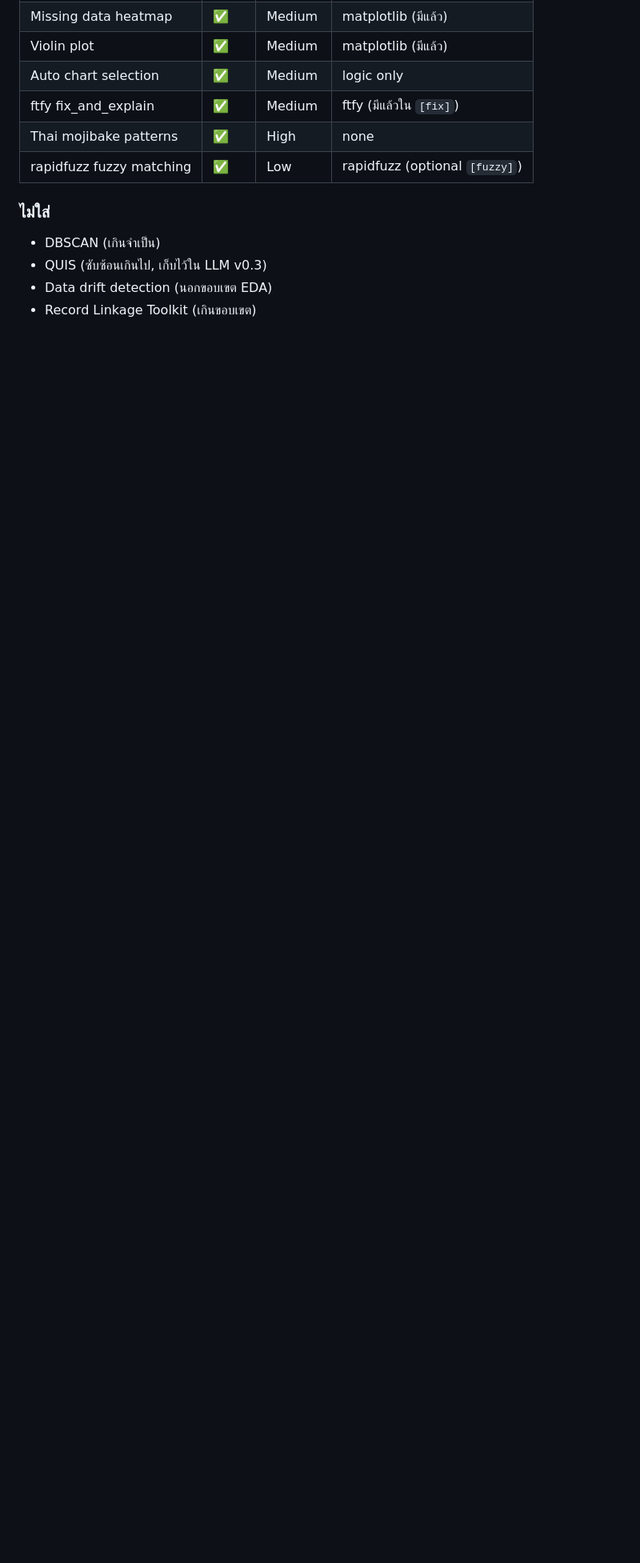
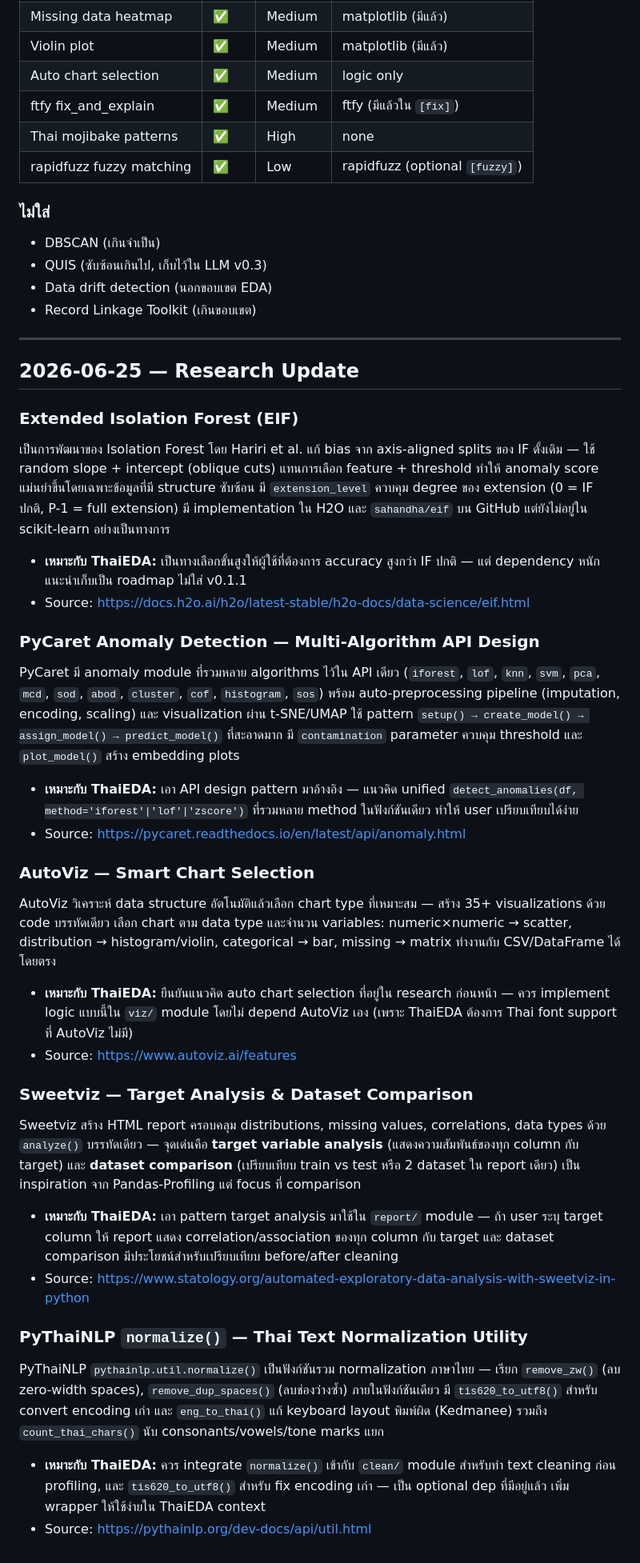
Before and after one commit to peetwan/thaieda, a Markdown page: research/eda-anomaly-research.md, the part around the change. Shown at 80% size. Rendered like a GitHub page; blank space fills up the shorter version.

Commit message:
docs: research update - EDA & anomaly detection (2026-06-25)

```diff
--- a/research/eda-anomaly-research.md
+++ b/research/eda-anomaly-research.md
@@ -158,3 +158,37 @@
 - QUIS (ซับซ้อนเกินไป, เก็บไว้ใน LLM v0.3)
 - Data drift detection (นอกขอบเขต EDA)
 - Record Linkage Toolkit (เกินขอบเขต)
+
+---
+
+## 2026-06-25 — Research Update
+
+### Extended Isolation Forest (EIF)
+
+เป็นการพัฒนาของ Isolation Forest โดย Hariri et al. แก้ bias จาก axis-aligned splits ของ IF ดั้งเดิม — ใช้ random slope + intercept (oblique cuts) แทนการเลือก feature + threshold ทำให้ anomaly score แม่นยำขึ้นโดยเฉพาะข้อมูลที่มี structure ซับซ้อน มี `extension_level` ควบคุม degree ของ extension (0 = IF ปกติ, P-1 = full extension) มี implementation ใน H2O และ `sahandha/eif` บน GitHub แต่ยังไม่อยู่ใน scikit-learn อย่างเป็นทางการ
+- **เหมาะกับ ThaiEDA:** เป็นทางเลือกขั้นสูงให้ผู้ใช้ที่ต้องการ accuracy สูงกว่า IF ปกติ — แต่ dependency หนัก แนะนำเก็บเป็น roadmap ไม่ใส่ v0.1.1
+- Source: https://docs.h2o.ai/h2o/latest-stable/h2o-docs/data-science/eif.html
+
+### PyCaret Anomaly Detection — Multi-Algorithm API Design
+
+PyCaret มี anomaly module ที่รวมหลาย algorithms ไว้ใน API เดียว (`iforest`, `lof`, `knn`, `svm`, `pca`, `mcd`, `sod`, `abod`, `cluster`, `cof`, `histogram`, `sos`) พร้อม auto-preprocessing pipeline (imputation, encoding, scaling) และ visualization ผ่าน t-SNE/UMAP ใช้ pattern `setup() → create_model() → assign_model() → predict_model()` ที่สะอาดมาก มี `contamination` parameter ควบคุม threshold และ `plot_model()` สร้าง embedding plots
+- **เหมาะกับ ThaiEDA:** เอา API design pattern มาอ้างอิง — แนวคิด unified `detect_anomalies(df, method='iforest'|'lof'|'zscore')` ที่รวมหลาย method ในฟังก์ชันเดียว ทำให้ user เปรียบเทียบได้ง่าย
+- Source: https://pycaret.readthedocs.io/en/latest/api/anomaly.html
+
+### AutoViz — Smart Chart Selection
+
+AutoViz วิเคราะห์ data structure อัตโนมัติแล้วเลือก chart type ที่เหมาะสม — สร้าง 35+ visualizations ด้วย code บรรทัดเดียว เลือก chart ตาม data type และจำนวน variables: numeric×numeric → scatter, distribution → histogram/violin, categorical → bar, missing → matrix ทำงานกับ CSV/DataFrame ได้โดยตรง
+- **เหมาะกับ ThaiEDA:** ยืนยันแนวคิด auto chart selection ที่อยู่ใน research ก่อนหน้า — ควร implement logic แบบนี้ใน `viz/` module โดยไม่ depend AutoViz เอง (เพราะ ThaiEDA ต้องการ Thai font support ที่ AutoViz ไม่มี)
+- Source: https://www.autoviz.ai/features
+
+### Sweetviz — Target Analysis & Dataset Comparison
+
+Sweetviz สร้าง HTML report ครอบคลุม distributions, missing values, correlations, data types ด้วย `analyze()` บรรทัดเดียว — จุดเด่นคือ **target variable analysis** (แสดงความสัมพันธ์ของทุก column กับ target) และ **dataset comparison** (เปรียบเทียบ train vs test หรือ 2 dataset ใน report เดียว) เป็น inspiration จาก Pandas-Profiling แต่ focus ที่ comparison
+- **เหมาะกับ ThaiEDA:** เอา pattern target analysis มาใช้ใน `report/` module — ถ้า user ระบุ target column ให้ report แสดง correlation/association ของทุก column กับ target และ dataset comparison มีประโยชน์สำหรับเปรียบเทียบ before/after cleaning
+- Source: https://www.statology.org/automated-exploratory-data-analysis-with-sweetviz-in-python
+
+### PyThaiNLP `normalize()` — Thai Text Normalization Utility
+
+PyThaiNLP `pythainlp.util.normalize()` เป็นฟังก์ชันรวม normalization ภาษาไทย — เรียก `remove_zw()` (ลบ zero-width spaces), `remove_dup_spaces()` (ลบช่องว่างซ้ำ) ภายในฟังก์ชันเดียว มี `tis620_to_utf8()` สำหรับ convert encoding เก่า และ `eng_to_thai()` แก้ keyboard layout พิมพ์ผิด (Kedmanee) รวมถึง `count_thai_chars()` นับ consonants/vowels/tone marks แยก
+- **เหมาะกับ ThaiEDA:** ควร integrate `normalize()` เข้ากับ `clean/` module สำหรับทำ text cleaning ก่อน profiling, และ `tis620_to_utf8()` สำหรับ fix encoding เก่า — เป็น optional dep ที่มีอยู่แล้ว เพิ่ม wrapper ให้ใช้ง่ายใน ThaiEDA context
+- Source: https://pythainlp.org/dev-docs/api/util.html
```
